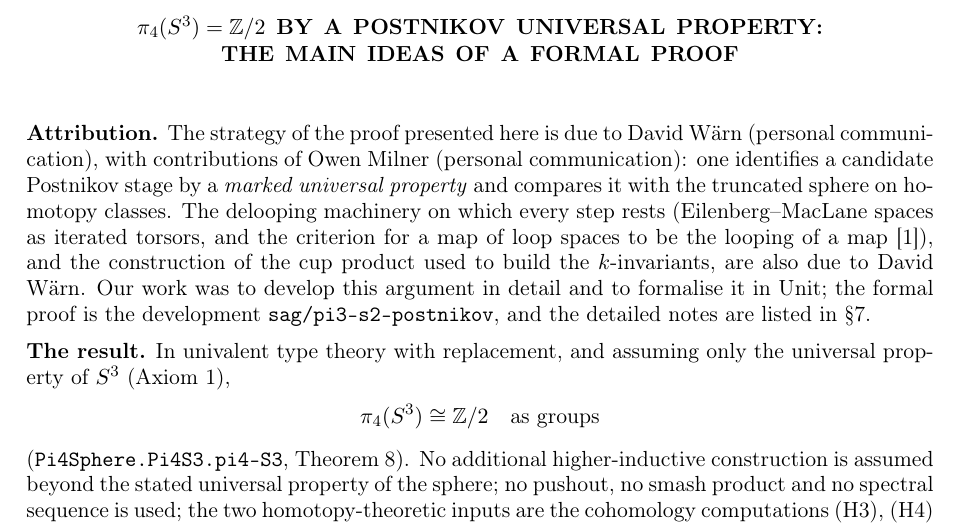
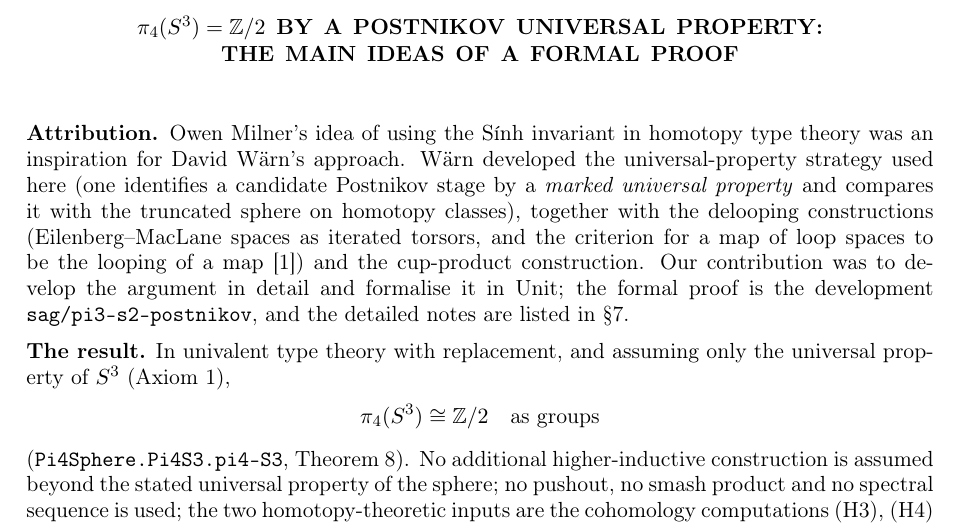
Before and after one commit to coquand/unit, a LaTeX paper (doc/pi4-s3.tex): part of page 1 of 4, cut so that both start at the same text. Compiled offline with pdfLaTeX.

Commit message:
doc/pi4-s3, README: attribution (Milner's Sính invariant idea, Wärn's strategy)
Owen Milner's idea of using the Sính invariant in homotopy type theory was an
inspiration for David Wärn's approach; Wärn developed the universal-property
strategy, with the delooping and cup-product constructions; our contribution
is the detailed development and the formalisation in Unit.

Co-Authored-By: Claude Opus 5.5 <noreply@anthropic.com>

```diff
--- a/doc/pi4-s3.tex
+++ b/doc/pi4-s3.tex
@@ -32,17 +32,15 @@
 \begin{document}
 \maketitle
 
-\noindent\textbf{Attribution.} The strategy of the proof presented here is due to
-David W\"arn (personal communication), with contributions of Owen Milner
-(personal communication): one identifies a candidate
-Postnikov stage by a \emph{marked universal property} and compares it with the
-truncated sphere on homotopy classes. The delooping machinery on which every step
-rests (Eilenberg--MacLane spaces as iterated torsors, and the criterion for a map of
-loop spaces to be the looping of a map~\cite{DW1}), and the construction of the cup
-product used to build the $k$-invariants, are also due to David W\"arn. Our work was
-to develop this argument in detail and to formalise it in Unit; the formal proof is
-the development \code{sag/pi3-s2-postnikov}, and the detailed notes are listed in
-\S\ref{s:formal}.
+\noindent\textbf{Attribution.} Owen Milner's idea of using the S\'{\i}nh invariant in
+homotopy type theory was an inspiration for David W\"arn's approach. W\"arn developed the
+universal-property strategy used here (one identifies a candidate Postnikov stage by a
+\emph{marked universal property} and compares it with the truncated sphere on homotopy
+classes), together with the delooping constructions (Eilenberg--MacLane spaces as
+iterated torsors, and the criterion for a map of loop spaces to be the looping of a
+map~\cite{DW1}) and the cup-product construction. Our contribution was to develop the
+argument in detail and formalise it in Unit; the formal proof is the development
+\code{sag/pi3-s2-postnikov}, and the detailed notes are listed in \S\ref{s:formal}.
 
 \smallskip\noindent\textbf{The result.} In univalent type theory with replacement,
 and assuming only the universal property of $S^3$ (Axiom~\ref{a:s3}),
```
Also changed, not shown: README.md, doc/pi4-s3.pdf.
